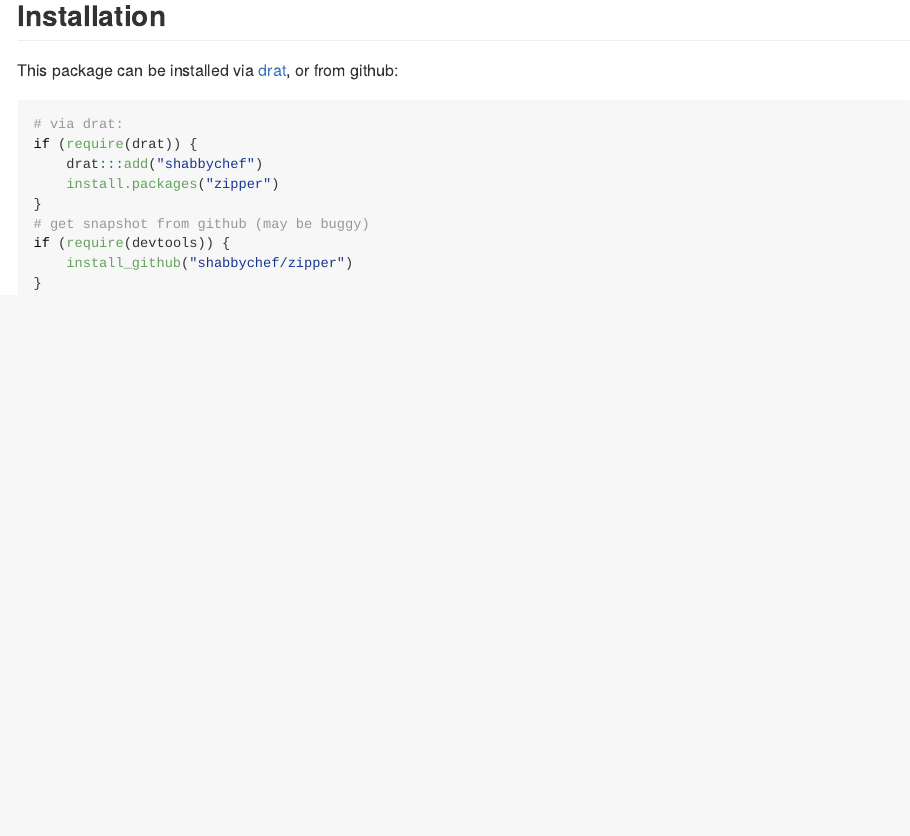
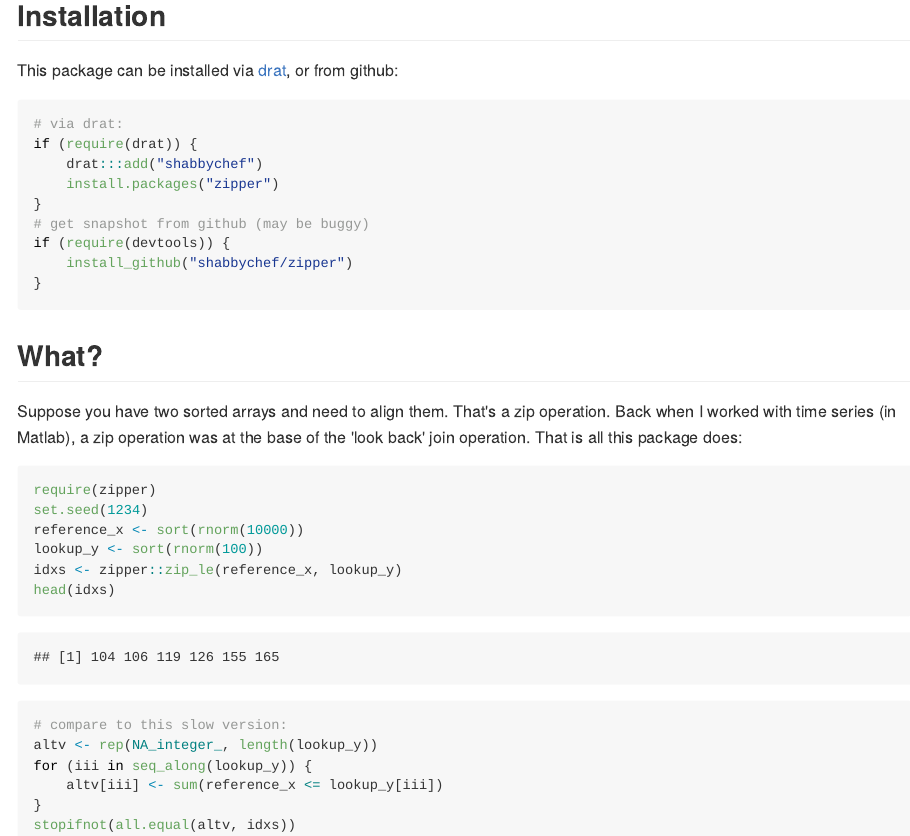
Before and after one commit to shabbychef/zipper, an R Markdown document (README.Rmd): the page in a window 1100 px wide, from 250 px down. The pictures show the output file README.md that the author committed with the source, drawn offline in the style of GitHub; badge pictures from the web are left out.

Commit message:
adding to README, tests.
should fail on bad input.

````diff
--- a/README.Rmd
+++ b/README.Rmd
@@ -71,3 +72,27 @@ if (require(devtools)) {
 	install_github('shabbychef/zipper')
 }
 ```
+
+## What?
+
+Suppose you have two sorted arrays and need to align them. That's a zip
+operation. Back when I worked with time series (in Matlab), a zip operation
+was at the base of the 'look back' join operation. That is all this package
+does:
+
+
+```{r basic,eval=TRUE,echo=TRUE}
+require(zipper)
+set.seed(1234)
+reference_x <- sort(rnorm(10000))
+lookup_y <- sort(rnorm(100))
+idxs <- zipper::zip_le(reference_x,lookup_y)
+head(idxs)
+
+# compare to this slow version:
+altv <- rep(NA_integer_,length(lookup_y))
+for (iii in seq_along(lookup_y)) {
+	altv[iii] <- sum(reference_x <= lookup_y[iii])
+}
+stopifnot(all.equal(altv,idxs))
+```
````
Also changed, not shown: README.md, README.Rmd (3 more changed lines).
